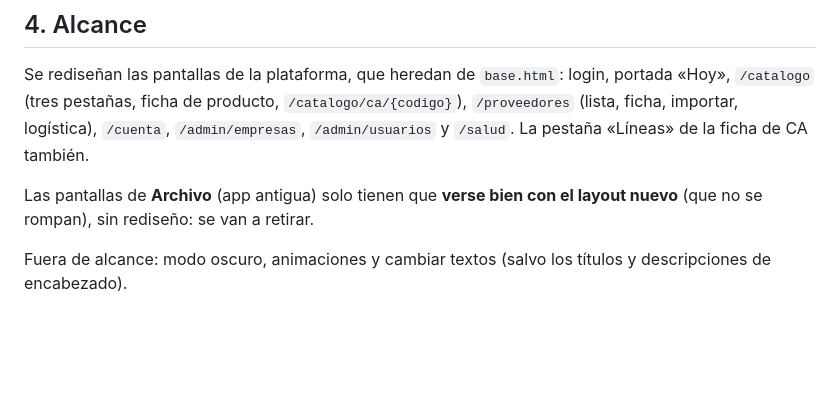
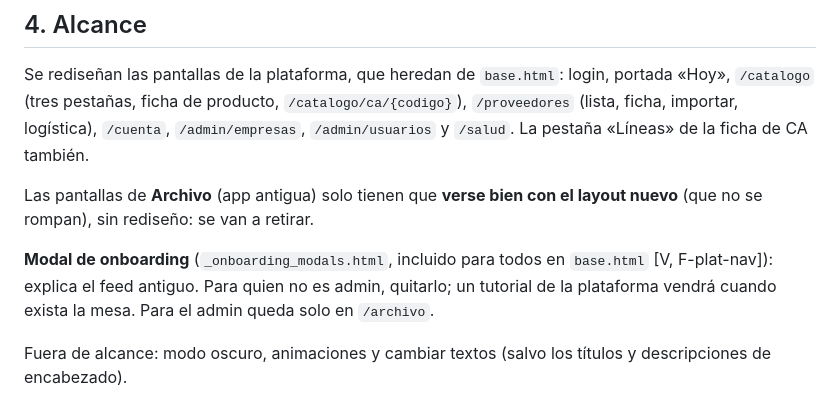
Before and after one commit to basuazo/app_mercado_publico, a Markdown page: docs/prompt-F-plat-ui.md, the part around the change. Drawn GitHub-style; blank space fills up the shorter version.

Commit message:
docs: F-plat-ui quita el onboarding antiguo; F-plat-5 con la fuente real de la ficha

```diff
--- a/docs/prompt-F-plat-ui.md
+++ b/docs/prompt-F-plat-ui.md
@@ -102,6 +102,10 @@ pestañas, ficha de producto, `/catalogo/ca/{codigo}`), `/proveedores` (lista, f
 Las pantallas de **Archivo** (app antigua) solo tienen que **verse bien con el layout nuevo** (que no se rompan), sin
 rediseño: se van a retirar.
 
+**Modal de onboarding** (`_onboarding_modals.html`, incluido para todos en `base.html` [V, F-plat-nav]): explica el feed
+antiguo. Para quien no es admin, quitarlo; un tutorial de la plataforma vendrá cuando exista la mesa. Para el admin
+queda solo en `/archivo`.
+
 Fuera de alcance: modo oscuro, animaciones y cambiar textos (salvo los títulos y descripciones de encabezado).
 
 ## 5. Tests y verificación
```
Also changed, not shown: docs/prompt-F-plat-5.md (+1 -1 lines).
